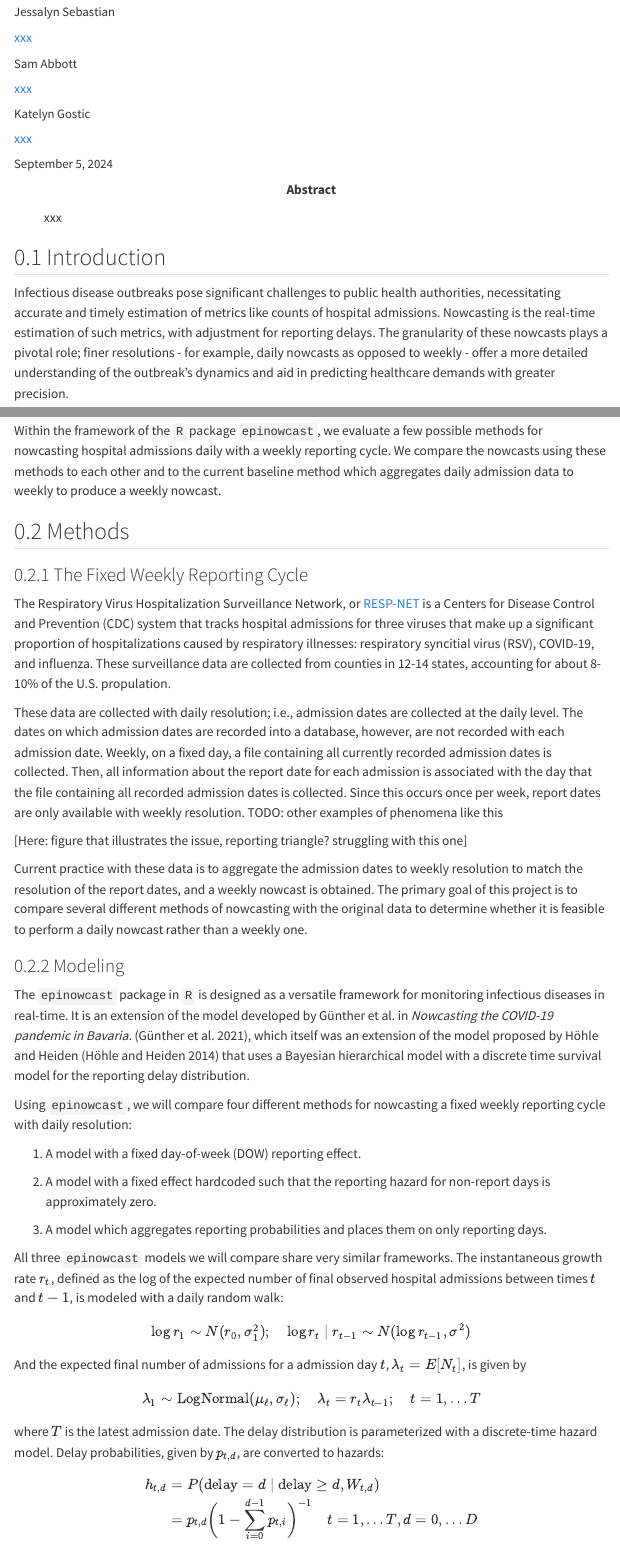
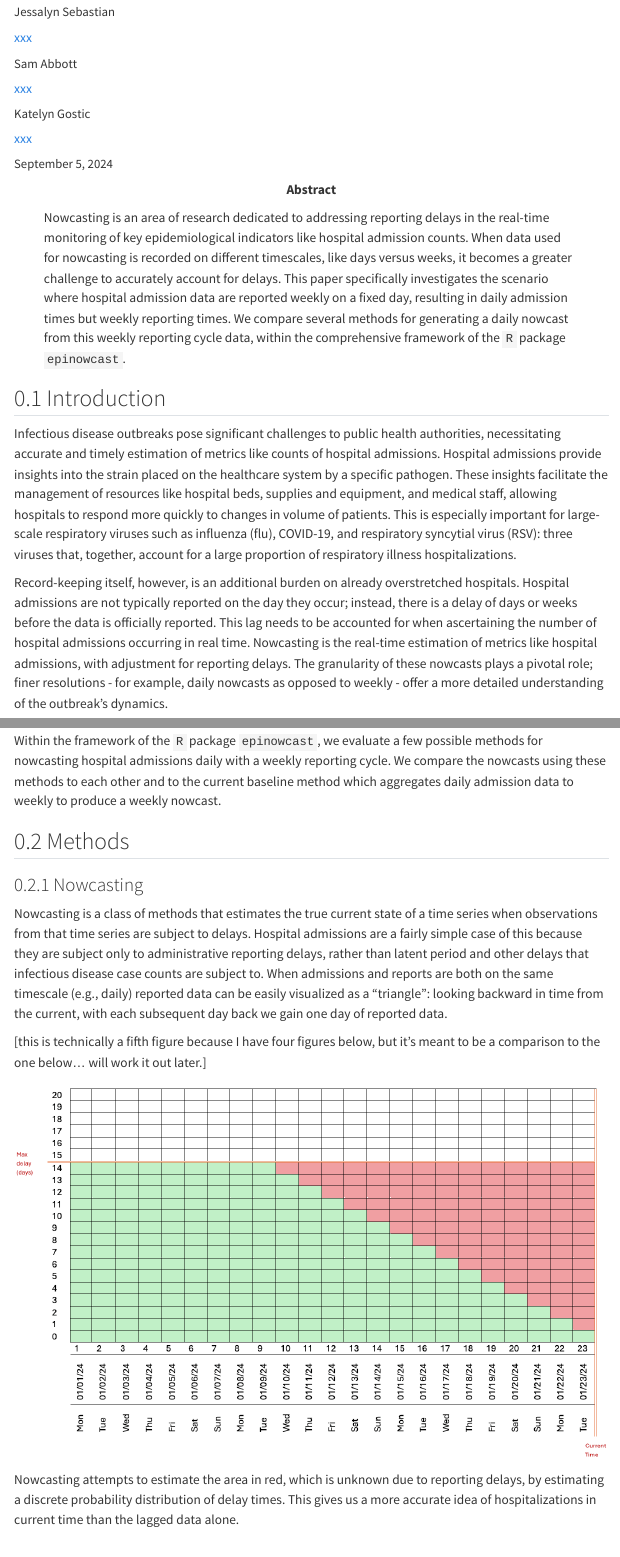
Before and after one commit to CDCgov/cfa-respnet-nowcasting-daily, a Quarto document (manuscript/index.qmd): the page in a window 1100 px wide, from 70 px down, and a second part further down, joined at a grey line. Rendered offline with R 4.5, knitr and Pandoc in place of Quarto, with nearby package versions; menus at the side of the page are left out.

Commit message:
added reporting triangle representation

```diff
--- a/manuscript/index.qmd
+++ b/manuscript/index.qmd
@@ -25,11 +25,7 @@ author:
 keywords:
   - xxx
 abstract: |
-  xxx
-plain-language-summary: |
-  xxx
-key-points:
-  - xxx
+  Nowcasting is an area of research dedicated to addressing reporting delays in the real-time monitoring of key epidemiological indicators like hospital admission counts. When data used for nowcasting is recorded on different timescales, like days versus weeks, it becomes a greater challenge to accurately account for delays. This paper specifically investigates the scenario where hospital admission data are reported weekly on a fixed day, resulting in daily admission times but weekly reporting times. We compare several methods for generating a daily nowcast from this weekly reporting cycle data, within the comprehensive framework of the `R` package `epinowcast`.
 date: last-modified
 bibliography: "references.bib"
 citation:
@@ -39,7 +35,9 @@ number-sections: true
 
 ## Introduction
 
-Infectious disease outbreaks pose significant challenges to public health authorities, necessitating accurate and timely estimation of metrics like counts of hospital admissions. Nowcasting is the real-time estimation of such metrics, with adjustment for reporting delays. The granularity of these nowcasts plays a pivotal role; finer resolutions - for example, daily nowcasts as opposed to weekly - offer a more detailed understanding of the outbreak's dynamics and aid in predicting healthcare demands with greater precision.
+Infectious disease outbreaks pose significant challenges to public health authorities, necessitating accurate and timely estimation of metrics like counts of hospital admissions. Hospital admissions provide insights into the strain placed on the healthcare system by a specific pathogen. These insights facilitate the management of resources like hospital beds, supplies and equipment, and medical staff, allowing hospitals to respond more quickly to changes in volume of patients. This is especially important for large-scale respiratory viruses such as influenza (flu), COVID-19, and respiratory syncytial virus (RSV): three viruses that, together, account for a large proportion of respiratory illness hospitalizations.
+
+Record-keeping itself, however, is an additional burden on already overstretched hospitals. Hospital admissions are not typically reported on the day they occur; instead, there is a delay of days or weeks before the data is officially reported. This lag needs to be accounted for when ascertaining the number of hospital admissions occurring in real time. Nowcasting is the real-time estimation of metrics like hospital admissions, with adjustment for reporting delays. The granularity of these nowcasts plays a pivotal role; finer resolutions - for example, daily nowcasts as opposed to weekly - offer a more detailed understanding of the outbreak's dynamics.
 
 A significant challenge in nowcasting lies in navigating the complexities of reporting cycles. Much of the nowcasting literature tends to assume that event and report processes occur with the same temporal resolution; for example, daily event dates with daily report dates. It is a common problem, however, to have report times with lower resolution than event times. The case we focus on in this paper is the case of a fixed weekly reporting schedule, in which event data is given with daily resolution, but are reported once per week on a fixed day.
 
@@ -49,13 +47,25 @@ Within the framework of the `R` package `epinowcast`, we evaluate a few possible
 
 ## Methods {#sec-methods}
 
+### Nowcasting
+
+Nowcasting is a class of methods that estimates the true current state of a time series when observations from that time series are subject to delays. Hospital admissions are a fairly simple case of this because they are subject only to administrative reporting delays, rather than latent period and other delays that infectious disease case counts are subject to. When admissions and reports are both on the same timescale (e.g., daily) reported data can be easily visualized as a "triangle": looking backward in time from the current, with each subsequent day back we gain one day of reported data.
+
+[this is technically a fifth figure because I have four figures below, but it's meant to be a comparison to the one below... will work it out later.]
+
+![](images/plain_rep_triangle_rough.png)
+
+Nowcasting attempts to estimate the area in red, which is unknown due to reporting delays, by estimating a discrete probability distribution of delay times. This gives us a more accurate idea of hospitalizations in current time than the lagged data alone.
+
 ### The Fixed Weekly Reporting Cycle
 
 The Respiratory Virus Hospitalization Surveillance Network, or [RESP-NET](https://www.cdc.gov/resp-net/dashboard/index.html) is a Centers for Disease Control and Prevention (CDC) system that tracks hospital admissions for three viruses that make up a significant proportion of hospitalizations caused by respiratory illnesses: respiratory syncitial virus (RSV), COVID-19, and influenza. These surveillance data are collected from counties in 12-14 states, accounting for about 8-10% of the U.S. propulation.
 
-These data are collected with daily resolution; i.e., admission dates are collected at the daily level. The dates on which admission dates are recorded into a database, however, are not recorded with each admission date. Weekly, on a fixed day, a file containing all currently recorded admission dates is collected. Then, all information about the report date for each admission is associated with the day that the file containing all recorded admission dates is collected. Since this occurs once per week, report dates are only available with weekly resolution. TODO: other examples of phenomena like this
+These data are collected with daily resolution; i.e., admission dates are collected at the daily level. The dates on which admission dates are recorded into a database, however, are not recorded with each admission date. Weekly, on a fixed day, a file containing all currently recorded admission dates is collected. Then, all information about the report date for each admission is associated with the day that the file containing all recorded admission dates is collected. Since this occurs once per week, report dates are only available with weekly resolution. TODO: other examples?
 
-[Here: figure that illustrates the issue, reporting triangle? struggling with this one]
+[Here: figure that illustrates the issue, reporting triangle?]
+
+![](images/repcycle_reporting_tri_attempt1.png)
 
 Current practice with these data is to aggregate the admission dates to weekly resolution to match the resolution of the report dates, and a weekly nowcast is obtained. The primary goal of this project is to compare several different methods of nowcasting with the original data to determine whether it is feasible to perform a daily nowcast rather than a weekly one.
 
```
Also changed, not shown: manuscript/images/plain_rep_triangle_rough.png (added), manuscript/images/repcycle_reporting_tri_attempt1.png (added), manuscript/index.qmd (12 more changed lines), 2 other files.
